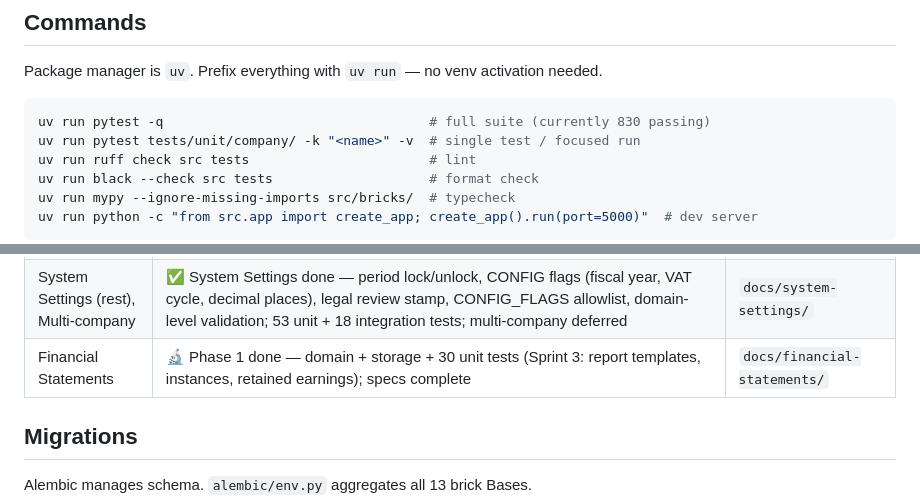
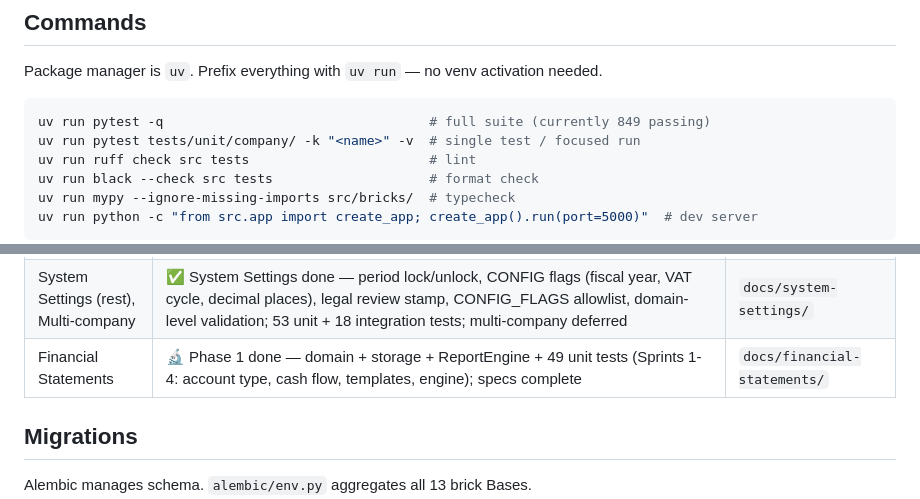
Before and after one commit to tonvqsharing/sme_acct, a Markdown page: AGENTS.md, 2 parts joined by grey strips. GitHub-like rendering.

Commit message:
chore: update AGENTS.md — 849 tests, financial_statements Sprint 4 done

````diff
--- a/AGENTS.md
+++ b/AGENTS.md
@@ -7,7 +7,7 @@ _Flask + SQLAlchemy app for Vietnamese SME accounting. Architecture: Modular Hex
 Package manager is `uv`. Prefix everything with `uv run` — no venv activation needed.
 
 ```bash
-uv run pytest -q                                  # full suite (currently 830 passing)
+uv run pytest -q                                  # full suite (currently 849 passing)
 uv run pytest tests/unit/company/ -k "<name>" -v  # single test / focused run
 uv run ruff check src tests                       # lint
 uv run black --check src tests                    # format check
@@ -127,7 +127,7 @@ Vietnamese compliance rules baked into specs: MST tax-ID format (`^[1-9]\d{2}(-\
 | XML Invoice Ingest | ✅ done — TT91/2026 symbol parser, GDT XML parser (namespace-aware), PurchaseService bridge, single + batch upload endpoints; 51 tests (32 domain + 11 service + 8 integration) | — |
 | Cost Centers | ✅ done — code/name/status lifecycle (Active→Inactive/Closed), checksum chain, duplicate guard, deactivate/reactivate/close endpoints; Dimension + DimensionValue CRUD/lifecycle with spec-correct RBAC, FK validation, updated_at (43 unit tests) | `docs/cost-centers-dimensions/` |
 | System Settings (rest), Multi-company | ✅ System Settings done — period lock/unlock, CONFIG flags (fiscal year, VAT cycle, decimal places), legal review stamp, CONFIG_FLAGS allowlist, domain-level validation; 53 unit + 18 integration tests; multi-company deferred | `docs/system-settings/` |
-| Financial Statements | 🔬 Phase 1 done — domain + storage + 30 unit tests (Sprint 3: report templates, instances, retained earnings); specs complete | `docs/financial-statements/` |
+| Financial Statements | 🔬 Phase 1 done — domain + storage + ReportEngine + 49 unit tests (Sprints 1-4: account type, cash flow, templates, engine); specs complete | `docs/financial-statements/` |
 
 ## Migrations
 
````
